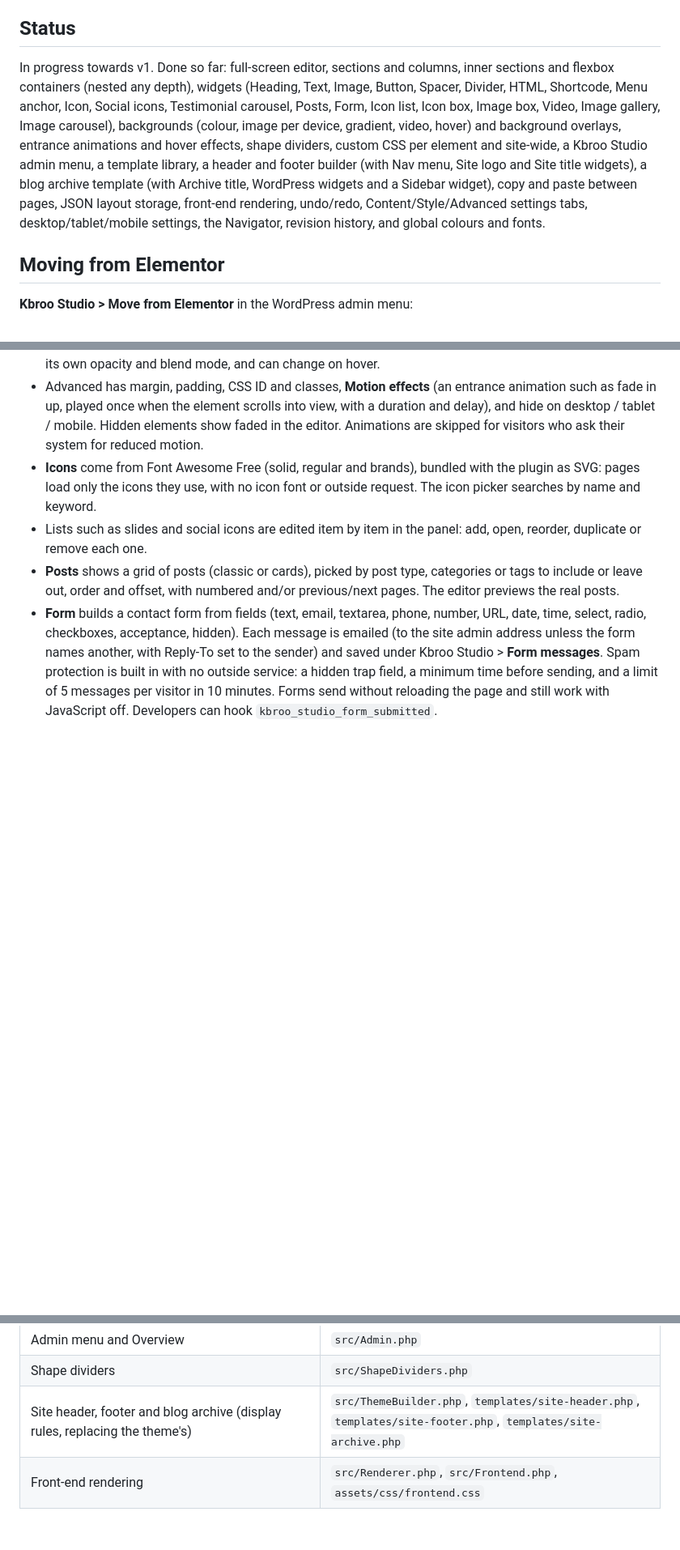
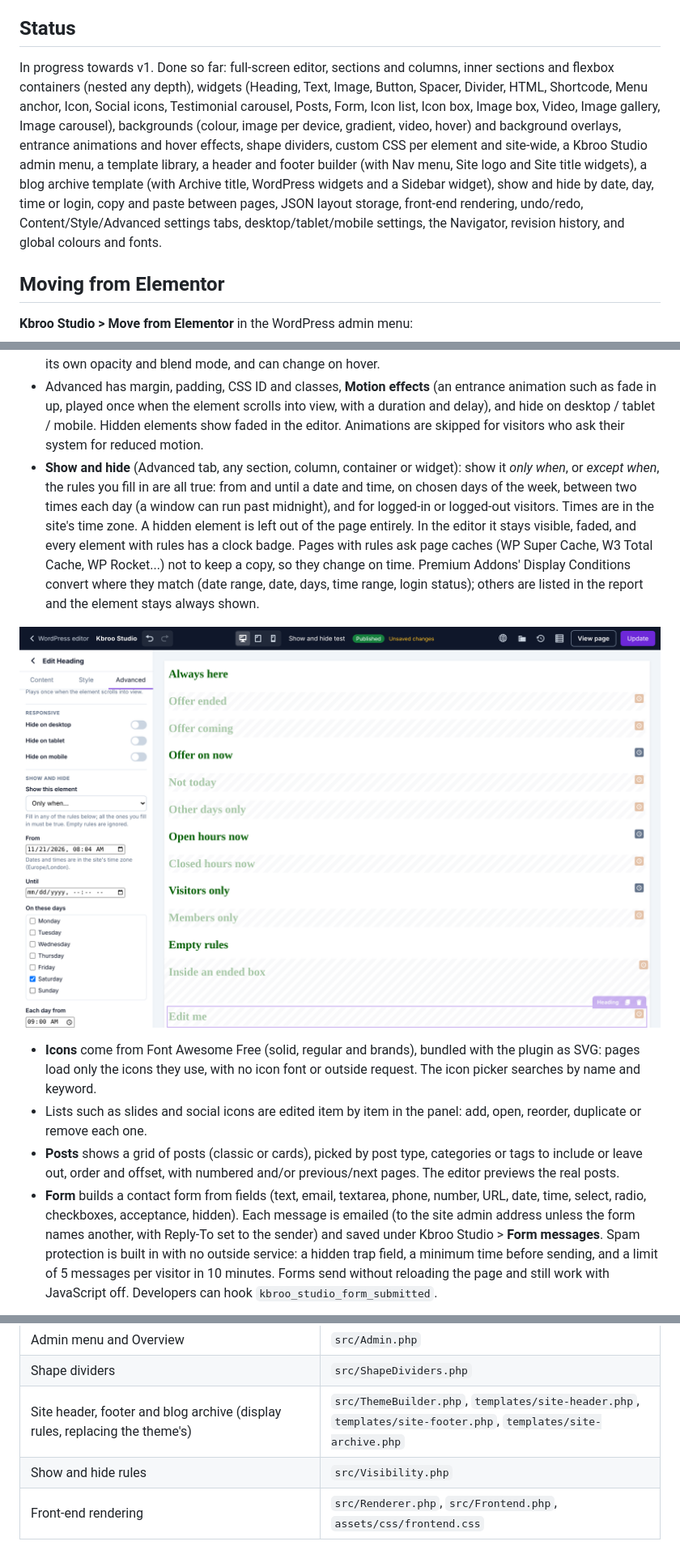
Before and after one commit to robbodley/kbroo-studio, a Markdown page: README.md, 3 parts joined by grey strips. Shown at 81% size. Rendered like a GitHub page; pictures changed too: docs/screenshots/show-hide.png (added); blank space fills up the shorter version.

```diff
--- a/README.md
+++ b/README.md
@@ -4,7 +4,7 @@ A visual, drag-and-drop page builder plugin for WordPress.
 
 ## Status
 
-In progress towards v1. Done so far: full-screen editor, sections and columns, inner sections and flexbox containers (nested any depth), widgets (Heading, Text, Image, Button, Spacer, Divider, HTML, Shortcode, Menu anchor, Icon, Social icons, Testimonial carousel, Posts, Form, Icon list, Icon box, Image box, Video, Image gallery, Image carousel), backgrounds (colour, image per device, gradient, video, hover) and background overlays, entrance animations and hover effects, shape dividers, custom CSS per element and site-wide, a Kbroo Studio admin menu, a template library, a header and footer builder (with Nav menu, Site logo and Site title widgets), a blog archive template (with Archive title, WordPress widgets and a Sidebar widget), copy and paste between pages, JSON layout storage, front-end rendering, undo/redo, Content/Style/Advanced settings tabs, desktop/tablet/mobile settings, the Navigator, revision history, and global colours and fonts.
+In progress towards v1. Done so far: full-screen editor, sections and columns, inner sections and flexbox containers (nested any depth), widgets (Heading, Text, Image, Button, Spacer, Divider, HTML, Shortcode, Menu anchor, Icon, Social icons, Testimonial carousel, Posts, Form, Icon list, Icon box, Image box, Video, Image gallery, Image carousel), backgrounds (colour, image per device, gradient, video, hover) and background overlays, entrance animations and hover effects, shape dividers, custom CSS per element and site-wide, a Kbroo Studio admin menu, a template library, a header and footer builder (with Nav menu, Site logo and Site title widgets), a blog archive template (with Archive title, WordPress widgets and a Sidebar widget), show and hide by date, day, time or login, copy and paste between pages, JSON layout storage, front-end rendering, undo/redo, Content/Style/Advanced settings tabs, desktop/tablet/mobile settings, the Navigator, revision history, and global colours and fonts.
 
 ## Moving from Elementor
 
@@ -43,6 +43,9 @@ In the editor:
 - The device buttons in the top bar preview tablet and mobile widths. Settings marked with a device icon are saved per device: a blank tablet or mobile value inherits from the larger screen.
 - **Backgrounds**: sections, columns and containers have Background, Background on hover and Background overlay settings in the Style tab (widgets have them in Advanced). A background is a colour or image (image, position, size and repeat can differ per device), a two-colour gradient, or, for sections and containers, a YouTube, Vimeo or MP4 video. The overlay sits between the background and the content, with its own opacity and blend mode, and can change on hover.
 - Advanced has margin, padding, CSS ID and classes, **Motion effects** (an entrance animation such as fade in up, played once when the element scrolls into view, with a duration and delay), and hide on desktop / tablet / mobile. Hidden elements show faded in the editor. Animations are skipped for visitors who ask their system for reduced motion.
+- **Show and hide** (Advanced tab, any section, column, container or widget): show it *only when*, or *except when*, the rules you fill in are all true: from and until a date and time, on chosen days of the week, between two times each day (a window can run past midnight), and for logged-in or logged-out visitors. Times are in the site's time zone. A hidden element is left out of the page entirely. In the editor it stays visible, faded, and every element with rules has a clock badge. Pages with rules ask page caches (WP Super Cache, W3 Total Cache, WP Rocket...) not to keep a copy, so they change on time. Premium Addons' Display Conditions convert where they match (date range, date, days, time range, login status); others are listed in the report and the element stays always shown.
+
+![Show and hide rules, with hidden elements faded in the editor](docs/screenshots/show-hide.png)
 - **Icons** come from Font Awesome Free (solid, regular and brands), bundled with the plugin as SVG: pages load only the icons they use, with no icon font or outside request. The icon picker searches by name and keyword.
 - Lists such as slides and social icons are edited item by item in the panel: add, open, reorder, duplicate or remove each one.
 - **Posts** shows a grid of posts (classic or cards), picked by post type, categories or tags to include or leave out, order and offset, with numbered and/or previous/next pages. The editor previews the real posts.
@@ -103,6 +106,7 @@ In the editor:
 | Admin menu and Overview | `src/Admin.php` |
 | Shape dividers | `src/ShapeDividers.php` |
 | Site header, footer and blog archive (display rules, replacing the theme's) | `src/ThemeBuilder.php`, `templates/site-header.php`, `templates/site-footer.php`, `templates/site-archive.php` |
+| Show and hide rules | `src/Visibility.php` |
 | Front-end rendering | `src/Renderer.php`, `src/Frontend.php`, `assets/css/frontend.css` |
 
 The layout is stored as JSON in the `_kbroo_data` post meta, and `_kbroo_edit_mode = builder` marks a page as built with Kbroo Studio. The tree follows Elementor's: the page holds sections and containers, sections hold columns, columns hold widgets, inner sections and containers, and containers hold widgets and containers (see `Layout::allowed_children()`):
```
Also changed, not shown: 8 other files.
